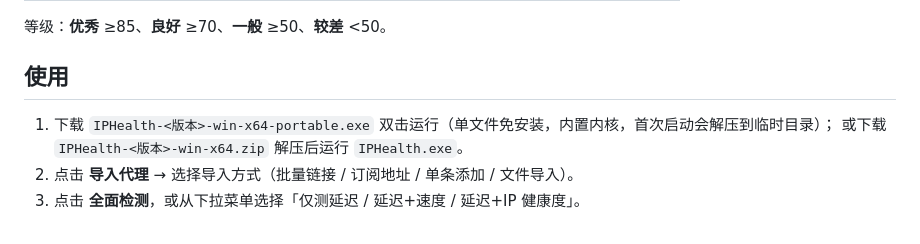
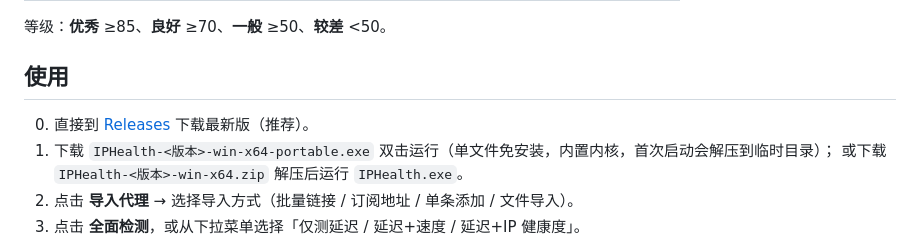
Before and after one commit to blake006/IPHealth, a Markdown page: README.md, the part around the change. Rendered like a GitHub page.

Commit message:
docs: README 增加 Releases 下载入口

```diff
--- a/README.md
+++ b/README.md
@@ -144,6 +144,7 @@
 
 ## 使用
 
+0. 直接到 [Releases](https://github.com/blake006/IPHealth/releases) 下载最新版（推荐）。
 1. 下载 `IPHealth-<版本>-win-x64-portable.exe` 双击运行（单文件免安装，内置内核，首次启动会解压到临时目录）；
    或下载 `IPHealth-<版本>-win-x64.zip` 解压后运行 `IPHealth.exe`。
 2. 点击 **导入代理** → 选择导入方式（批量链接 / 订阅地址 / 单条添加 / 文件导入）。
```
